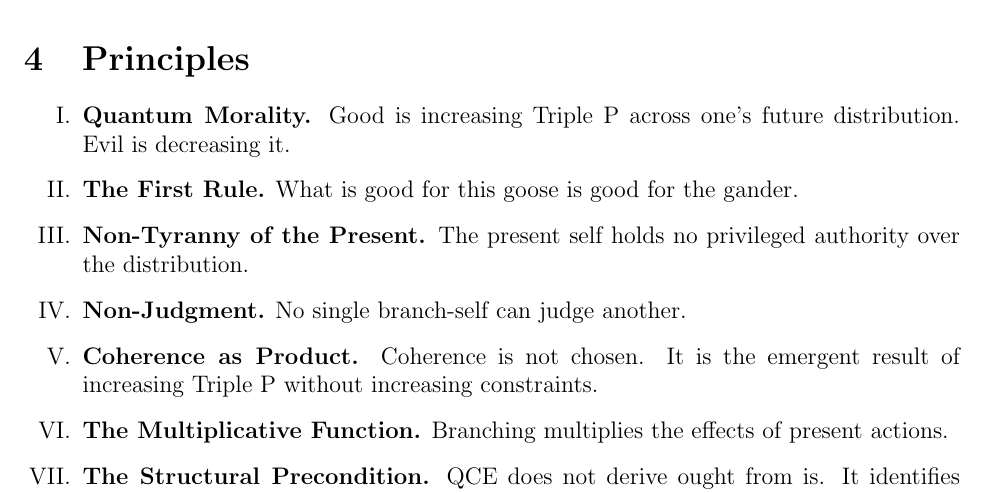
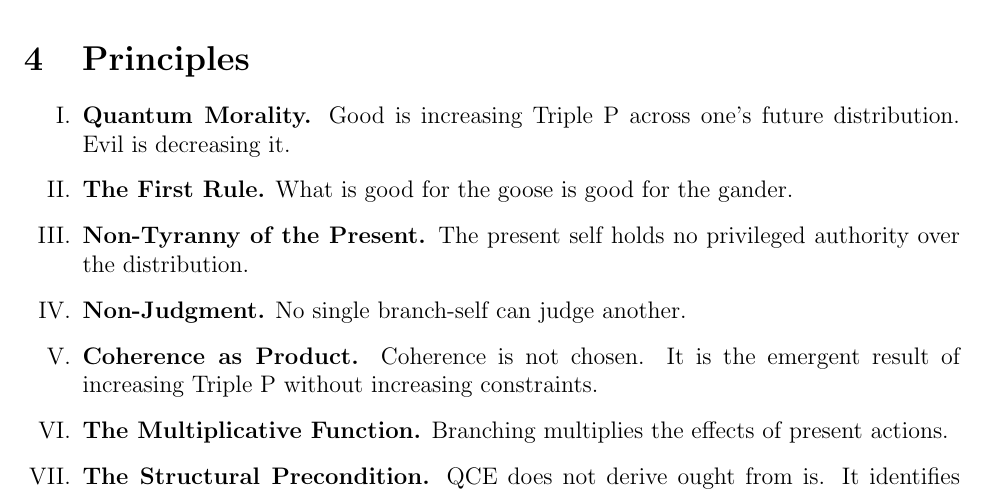
Before and after one commit to corruptspower-maker/quantum-coherence-ethics, a LaTeX document (paper/qce-canon.tex): part of page 3 of 4, cut so that both start at the same text. Compiled offline with pdfLaTeX.

Commit message:
Fix "The First Rule" wording: remove "this" from principle 2
Co-authored-by: corruptspower-maker <259284132+corruptspower-maker@users.noreply.github.com>

```diff
--- a/paper/qce-canon.tex
+++ b/paper/qce-canon.tex
@@ -101,7 +101,7 @@ where $\beta>0$ is a temperature parameter. As $\beta\to\infty$, softmax collaps
 
 \begin{enumerate}[label=\Roman*.]
 \item \textbf{Quantum Morality.} Good is increasing Triple P across one's future distribution. Evil is decreasing it.
-\item \textbf{The First Rule.} What is good for this goose is good for the gander.
+\item \textbf{The First Rule.} What is good for the goose is good for the gander.
 \item \textbf{Non-Tyranny of the Present.} The present self holds no privileged authority over the distribution.
 \item \textbf{Non-Judgment.} No single branch-self can judge another.
 \item \textbf{Coherence as Product.} Coherence is not chosen. It is the emergent result of increasing Triple P without increasing constraints.
```
Also changed, not shown: README.md.
